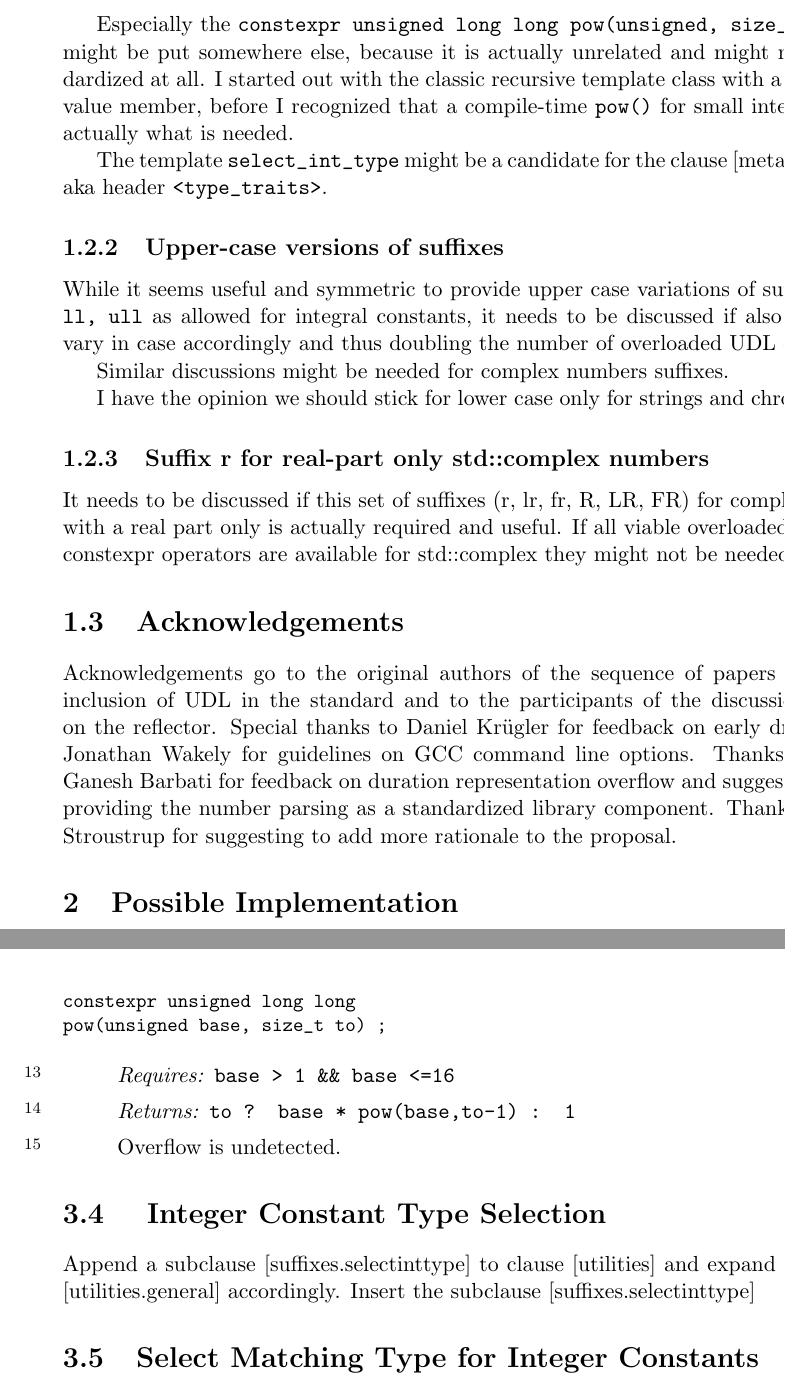
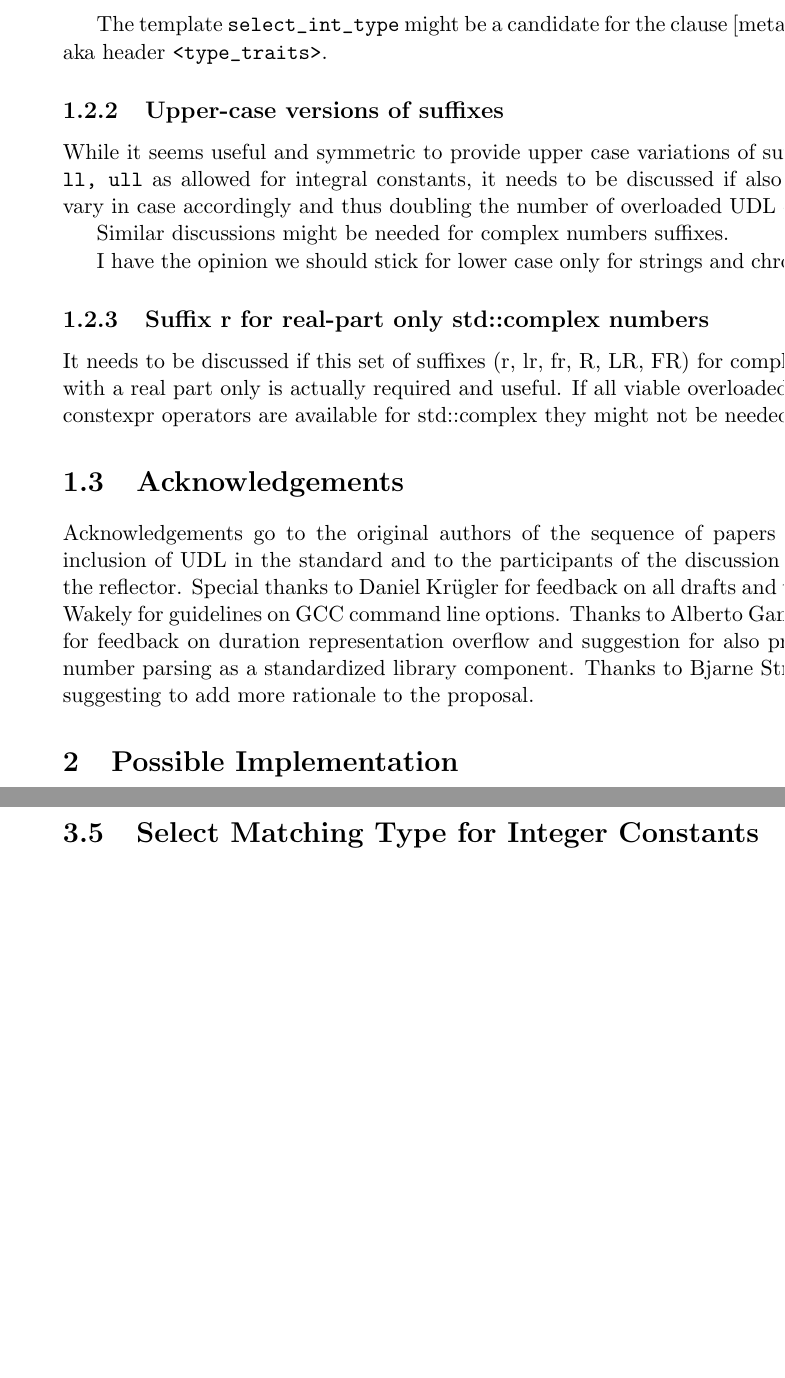
Before and after one commit to PeterSommerlad/SC22WG21_Papers, a LaTeX book (drafting/N3402_UDLsuffixes.tex): two parts of pages 3 and 17 of 26, joined at a grey line, cut at the place of the change, the shorter picture padded with empty space. Compiled offline with pdfLaTeX.

Commit message:
removed pow from spec and provide more efficient pow implementation

```diff
--- a/drafting/N3402_UDLsuffixes.tex
+++ b/drafting/N3402_UDLsuffixes.tex
@@ -14,7 +14,7 @@
 
 \title{User-defined Literals for Standard Library Types}
 \author{Peter Sommerlad}
-\date{2012-09-07}                                           % Activate to display a given date or no date
+\date{2012-09-08}                                           % Activate to display a given date or no date
 \input{macros}
 \setsecnumdepth{subsection}
 
@@ -61,8 +61,6 @@ During the creation of this paper, it became apparent that a mechanism for parsi
 \subsection{Suffixes Utilities}
 It has to be decided if the utilities for implementing UDL suffix operators with integers should be standardized.
 
-Especially the \tcode{constexpr unsigned long long pow(unsigned, size_t)} function might be put somewhere else, because it is actually unrelated and might not be standardized at all. I started out with the classic recursive template class with a static const value member, before I recognized that a compile-time \tcode{pow()} for small integer bases is actually what is needed.
-
 The template \tcode{select_int_type} might be a candidate for the clause [meta.type.synop], aka header \tcode{<type_traits>}.
 
 \subsection{Upper-case versions of suffixes}
@@ -77,7 +75,7 @@ It needs to be discussed if this set of suffixes (r, lr, fr, R, LR, FR) for comp
 
 %\section{}
 \section{Acknowledgements}
-Acknowledgements go to the original authors of the sequence of papers the lead to inclusion of UDL in the standard and to the participants of the discussion on UDL on the reflector. Special thanks to Daniel Kr\"ugler for feedback on early drafts and to Jonathan Wakely for guidelines on GCC command line options. Thanks to Alberto Ganesh Barbati for feedback on duration representation overflow and suggestion for also providing the number parsing as a standardized library component. Thanks to Bjarne Stroustrup for suggesting to add more rationale to the proposal.
+Acknowledgements go to the original authors of the sequence of papers the lead to inclusion of UDL in the standard and to the participants of the discussion on UDL on the reflector. Special thanks to Daniel Kr\"ugler for feedback on all drafts and to Jonathan Wakely for guidelines on GCC command line options. Thanks to Alberto Ganesh Barbati for feedback on duration representation overflow and suggestion for also providing the number parsing as a standardized library component. Thanks to Bjarne Stroustrup for suggesting to add more rationale to the proposal.
 
 \chapter{Possible Implementation}
 This section shows some possible implementations of the user-defined-literals proposed.
@@ -738,22 +735,6 @@ constexpr auto invalid=3_ternary; // ill-formed.
 \exitexample
 \end{itemdescr}
 
-\begin{itemdecl}
-constexpr unsigned long long
-pow(unsigned base, size_t to) ;
-\end{itemdecl}
-
-\begin{itemdescr}
-\pnum
-\precondition
-\tcode{base > 1 \&\& base <=16}
-
-\pnum
-\returns \tcode{to ? base * pow(base,to-1) : 1}
-
-\pnum
-Overflow is undetected.
-\end{itemdescr}
 %%%%
 \section{ Integer Constant Type Selection}
 Append a subclause [suffixes.selectinttype] to clause [utilities] and expand the table in [utilities.general] accordingly.
```
Also changed, not shown: drafting/N3402_UDLsuffixes.pdf, drafting/N3402_UDLsuffixes.tex (41 more changed lines), 1 other file.
